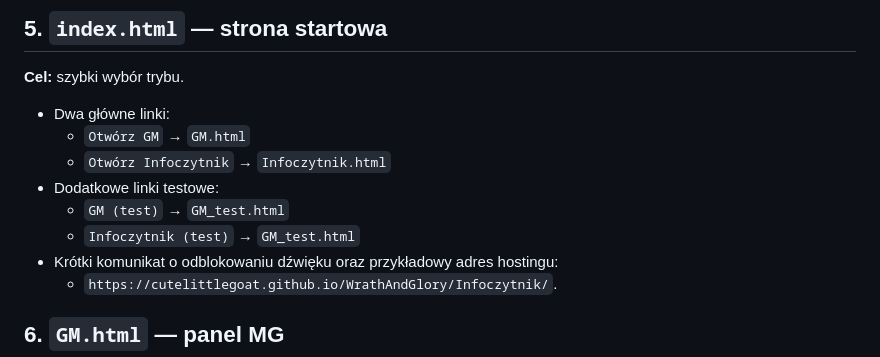
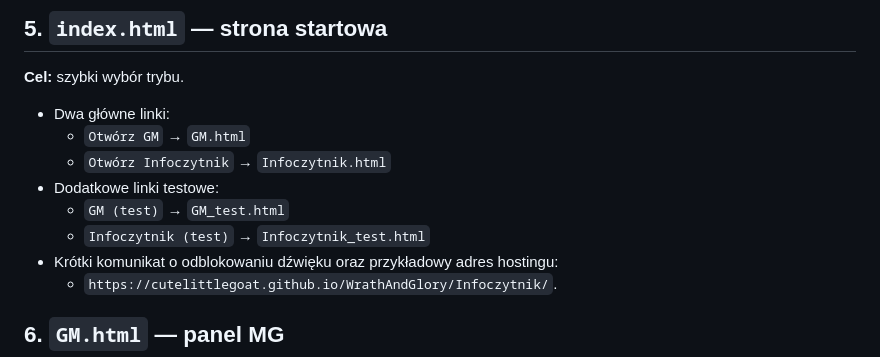
Before and after one commit to CuteLittleGoat/WrathAndGlory, a Markdown page: Infoczytnik/docs/Documentation.md, the part around the change. GitHub-like rendering.

```diff
--- a/Infoczytnik/docs/Documentation.md
+++ b/Infoczytnik/docs/Documentation.md
@@ -80,7 +80,7 @@ window.firebaseConfig = {
   - `Otwórz Infoczytnik` → `Infoczytnik.html`
 - Dodatkowe linki testowe:
   - `GM (test)` → `GM_test.html`
-  - `Infoczytnik (test)` → `GM_test.html`
+  - `Infoczytnik (test)` → `Infoczytnik_test.html`
 - Krótki komunikat o odblokowaniu dźwięku oraz przykładowy adres hostingu:
   - `https://cutelittlegoat.github.io/WrathAndGlory/Infoczytnik/`.
 
```
